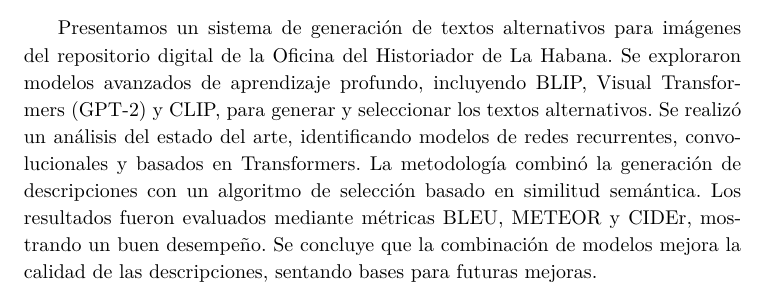
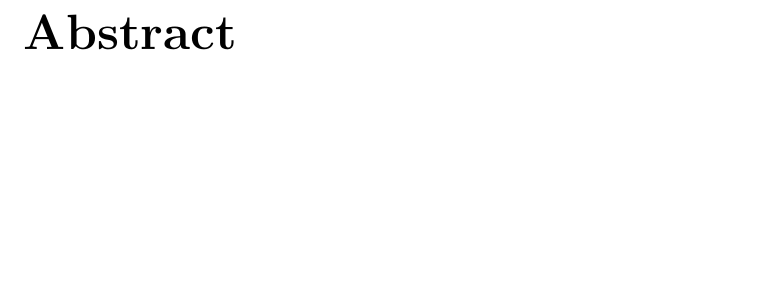
Before and after one commit to chriss8g/AltText-Generator, a LaTeX thesis (Report/Thesis.tex, which reads Report/FrontMatter/Abstract.tex): part of page 2 of 16 before the commit and part of page 3 of 17 after it, cut at the place of the change, the shorter picture padded with empty space. Compiled offline with pdfLaTeX.

Commit message:
Revert "fix abstract"
This reverts commit 8ca37aab9d69fdfe574a67d1d32a6b3feeb2c01c.

```diff
--- a/Report/FrontMatter/Abstract.tex
+++ b/Report/FrontMatter/Abstract.tex
@@ -1,9 +1,9 @@
 \begin{abstract}
 	{\small
-	Presentamos un sistema de generación de textos alternativos para imágenes del repositorio digital de la Oficina del Historiador de La Habana. Se exploraron modelos avanzados de aprendizaje profundo, incluyendo BLIP, Visual Transformers (GPT-2) y CLIP, para generar y seleccionar los textos alternativos. Se realizó un análisis del estado del arte, identificando modelos de redes recurrentes, convolucionales y basados en Transformers. La metodología combinó la generación de descripciones con un algoritmo de selección basado en similitud semántica. Los resultados fueron evaluados mediante métricas BLEU, METEOR y CIDEr, mostrando un buen desempeño. Se concluye que la combinación de modelos mejora la calidad de las descripciones, sentando bases para futuras mejoras.
+
 }
 \end{abstract}
 
-%\begin{enabstract}
-%         {\small }
-%\end{enabstract}
+\begin{enabstract}
+         {\small }
+\end{enabstract}
```
Also changed, not shown: Report/Thesis.pdf, 15 other files.
